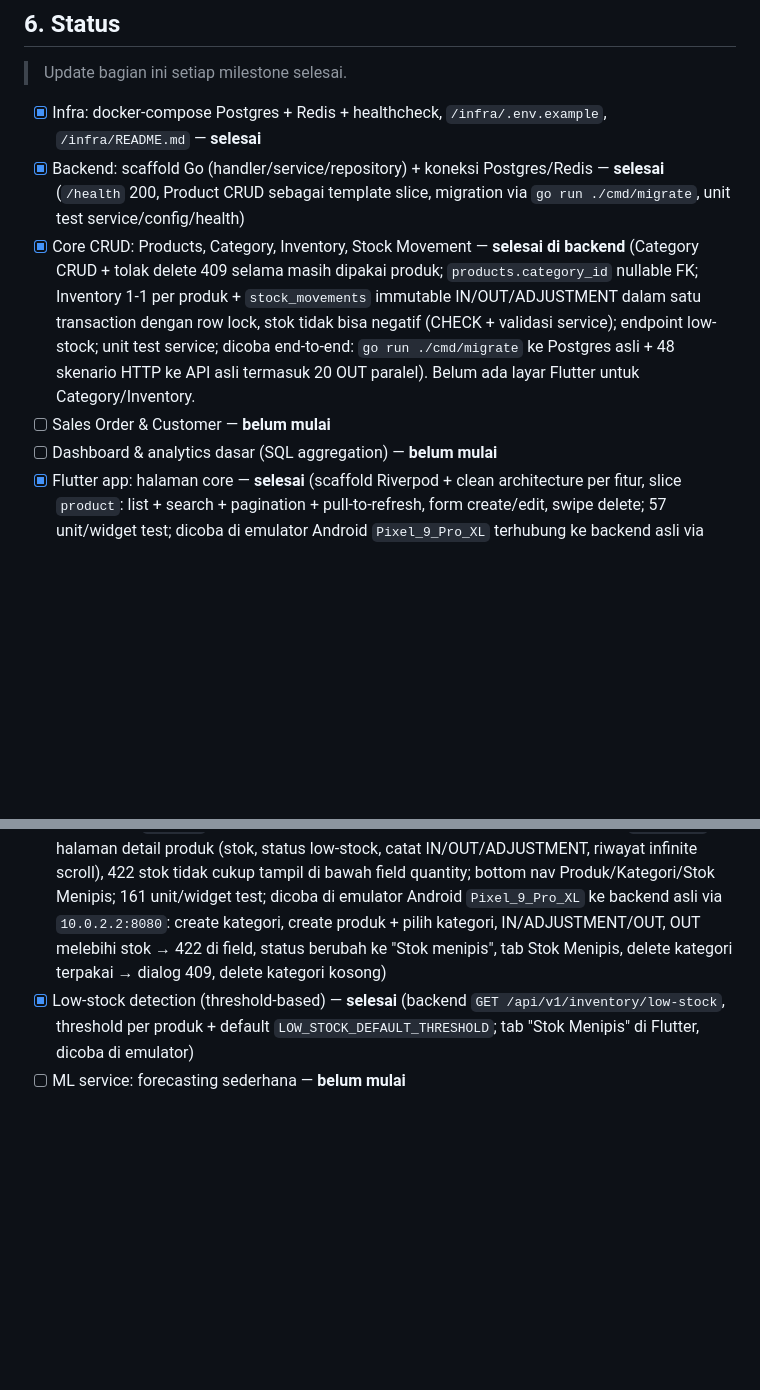
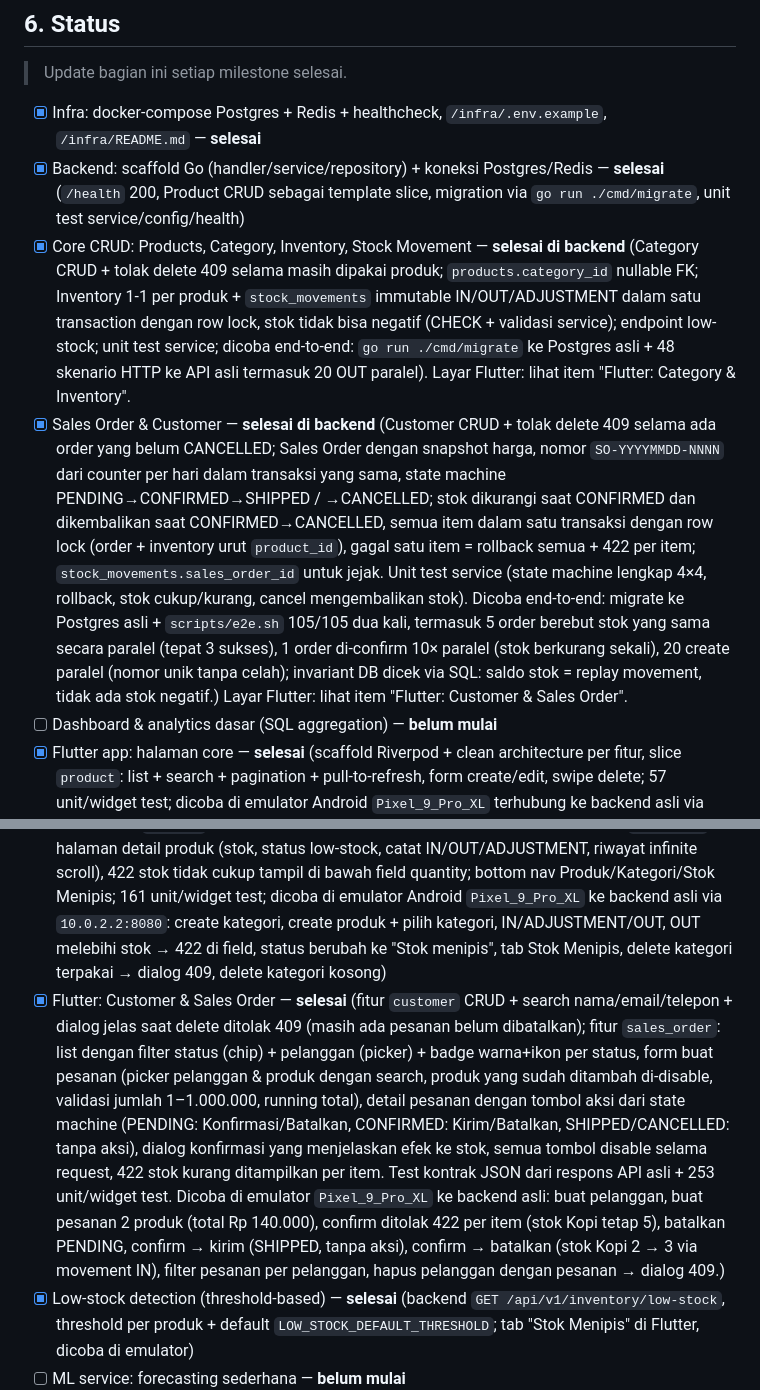
Before and after one commit to dannyalfandi/AI-Powered-Inventory-Sales-Intelligence-System, a Markdown page: docs/architecture.md, 2 parts joined by grey strips. Drawn GitHub-style; blank space fills up the shorter version.

Commit message:
update architecture

```diff
--- a/docs/architecture.md
+++ b/docs/architecture.md
@@ -58,11 +58,12 @@ Flutter (mobile) → Go REST API (Gin) → PostgreSQL
 
 - [x] Infra: docker-compose Postgres + Redis + healthcheck, `/infra/.env.example`, `/infra/README.md` — **selesai**
 - [x] Backend: scaffold Go (handler/service/repository) + koneksi Postgres/Redis — **selesai** (`/health` 200, Product CRUD sebagai template slice, migration via `go run ./cmd/migrate`, unit test service/config/health)
-- [x] Core CRUD: Products, Category, Inventory, Stock Movement — **selesai di backend** (Category CRUD + tolak delete 409 selama masih dipakai produk; `products.category_id` nullable FK; Inventory 1-1 per produk + `stock_movements` immutable IN/OUT/ADJUSTMENT dalam satu transaction dengan row lock, stok tidak bisa negatif (CHECK + validasi service); endpoint low-stock; unit test service; dicoba end-to-end: `go run ./cmd/migrate` ke Postgres asli + 48 skenario HTTP ke API asli termasuk 20 OUT paralel). Belum ada layar Flutter untuk Category/Inventory.
-- [ ] Sales Order & Customer — **belum mulai**
+- [x] Core CRUD: Products, Category, Inventory, Stock Movement — **selesai di backend** (Category CRUD + tolak delete 409 selama masih dipakai produk; `products.category_id` nullable FK; Inventory 1-1 per produk + `stock_movements` immutable IN/OUT/ADJUSTMENT dalam satu transaction dengan row lock, stok tidak bisa negatif (CHECK + validasi service); endpoint low-stock; unit test service; dicoba end-to-end: `go run ./cmd/migrate` ke Postgres asli + 48 skenario HTTP ke API asli termasuk 20 OUT paralel). Layar Flutter: lihat item "Flutter: Category & Inventory".
+- [x] Sales Order & Customer — **selesai di backend** (Customer CRUD + tolak delete 409 selama ada order yang belum CANCELLED; Sales Order dengan snapshot harga, nomor `SO-YYYYMMDD-NNNN` dari counter per hari dalam transaksi yang sama, state machine PENDING→CONFIRMED→SHIPPED / →CANCELLED; stok dikurangi saat CONFIRMED dan dikembalikan saat CONFIRMED→CANCELLED, semua item dalam satu transaksi dengan row lock (order + inventory urut `product_id`), gagal satu item = rollback semua + 422 per item; `stock_movements.sales_order_id` untuk jejak. Unit test service (state machine lengkap 4×4, rollback, stok cukup/kurang, cancel mengembalikan stok). Dicoba end-to-end: migrate ke Postgres asli + `scripts/e2e.sh` 105/105 dua kali, termasuk 5 order berebut stok yang sama secara paralel (tepat 3 sukses), 1 order di-confirm 10× paralel (stok berkurang sekali), 20 create paralel (nomor unik tanpa celah); invariant DB dicek via SQL: saldo stok = replay movement, tidak ada stok negatif.) Layar Flutter: lihat item "Flutter: Customer & Sales Order".
 - [ ] Dashboard & analytics dasar (SQL aggregation) — **belum mulai**
 - [x] Flutter app: halaman core — **selesai** (scaffold Riverpod + clean architecture per fitur, slice `product`: list + search + pagination + pull-to-refresh, form create/edit, swipe delete; 57 unit/widget test; dicoba di emulator Android `Pixel_9_Pro_XL` terhubung ke backend asli via `10.0.2.2:8080`: list, search, create, 409 SKU duplikat, PATCH, delete, error state + retry)
 - [x] Flutter: Category & Inventory — **selesai** (fitur `category` CRUD + search + dialog jelas saat delete ditolak 409; `product` dapat dropdown kategori + label kategori di list/detail; fitur `inventory`: halaman detail produk (stok, status low-stock, catat IN/OUT/ADJUSTMENT, riwayat infinite scroll), 422 stok tidak cukup tampil di bawah field quantity; bottom nav Produk/Kategori/Stok Menipis; 161 unit/widget test; dicoba di emulator Android `Pixel_9_Pro_XL` ke backend asli via `10.0.2.2:8080`: create kategori, create produk + pilih kategori, IN/ADJUSTMENT/OUT, OUT melebihi stok → 422 di field, status berubah ke "Stok menipis", tab Stok Menipis, delete kategori terpakai → dialog 409, delete kategori kosong)
+- [x] Flutter: Customer & Sales Order — **selesai** (fitur `customer` CRUD + search nama/email/telepon + dialog jelas saat delete ditolak 409 (masih ada pesanan belum dibatalkan); fitur `sales_order`: list dengan filter status (chip) + pelanggan (picker) + badge warna+ikon per status, form buat pesanan (picker pelanggan & produk dengan search, produk yang sudah ditambah di-disable, validasi jumlah 1–1.000.000, running total), detail pesanan dengan tombol aksi dari state machine (PENDING: Konfirmasi/Batalkan, CONFIRMED: Kirim/Batalkan, SHIPPED/CANCELLED: tanpa aksi), dialog konfirmasi yang menjelaskan efek ke stok, semua tombol disable selama request, 422 stok kurang ditampilkan per item. Test kontrak JSON dari respons API asli + 253 unit/widget test. Dicoba di emulator `Pixel_9_Pro_XL` ke backend asli: buat pelanggan, buat pesanan 2 produk (total Rp 140.000), confirm ditolak 422 per item (stok Kopi tetap 5), batalkan PENDING, confirm → kirim (SHIPPED, tanpa aksi), confirm → batalkan (stok Kopi 2 → 3 via movement IN), filter pesanan per pelanggan, hapus pelanggan dengan pesanan → dialog 409.)
 - [x] Low-stock detection (threshold-based) — **selesai** (backend `GET /api/v1/inventory/low-stock`, threshold per produk + default `LOW_STOCK_DEFAULT_THRESHOLD`; tab "Stok Menipis" di Flutter, dicoba di emulator)
 - [ ] ML service: forecasting sederhana — **belum mulai**
 - [ ] AI-generated insight — **belum mulai**
```
